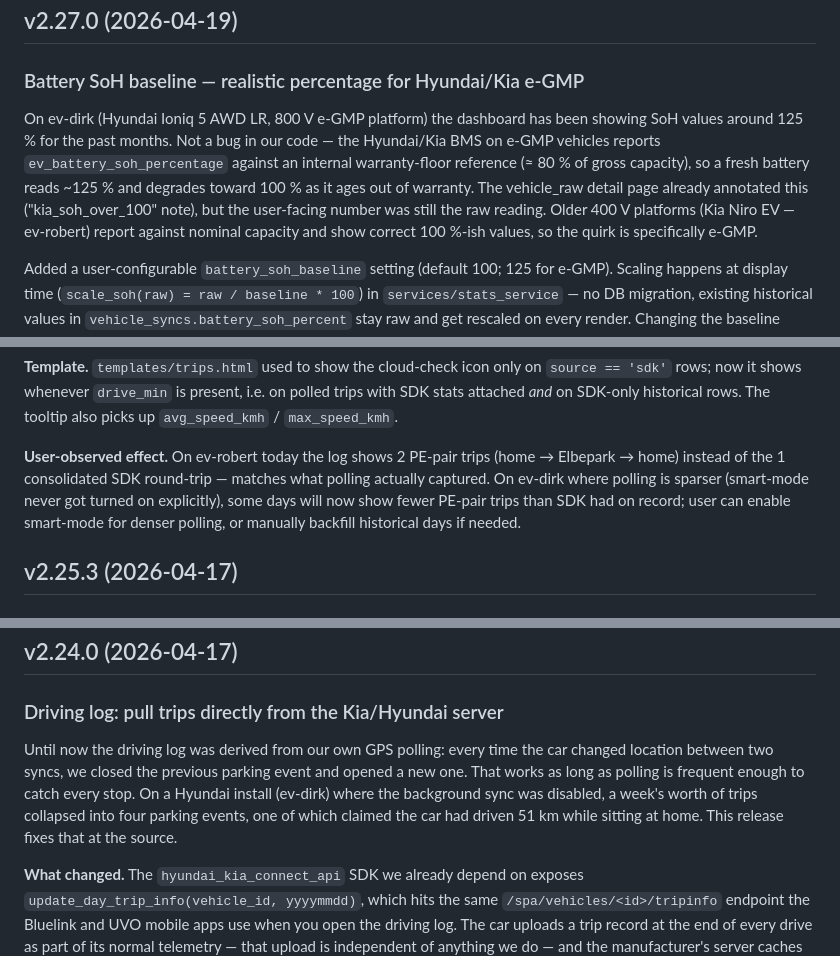
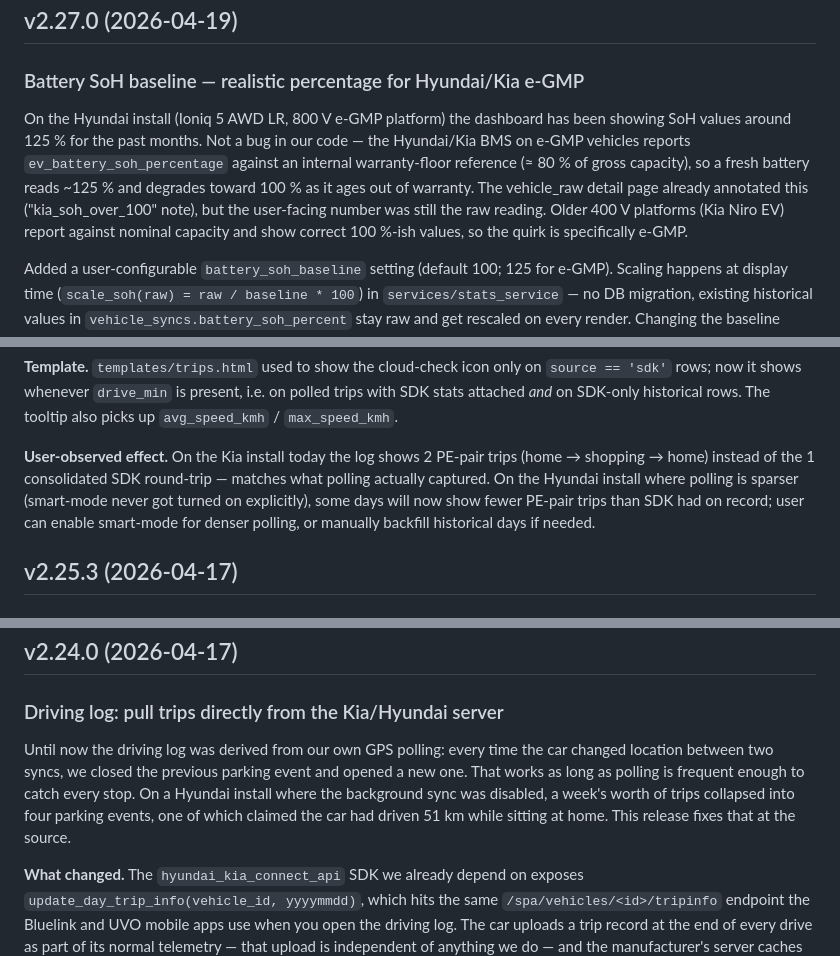
Before and after one commit to robeertm/ev-charge-tracker, a Markdown page: CHANGELOG.md, 3 parts joined by grey strips. Drawn GitHub-style.

```diff
--- a/CHANGELOG.md
+++ b/CHANGELOG.md
@@ -4,7 +4,7 @@
 
 ### Battery SoH baseline — realistic percentage for Hyundai/Kia e-GMP
 
-On ev-dirk (Hyundai Ioniq 5 AWD LR, 800 V e-GMP platform) the dashboard has been showing SoH values around 125 % for the past months. Not a bug in our code — the Hyundai/Kia BMS on e-GMP vehicles reports `ev_battery_soh_percentage` against an internal warranty-floor reference (≈ 80 % of gross capacity), so a fresh battery reads ~125 % and degrades toward 100 % as it ages out of warranty. The vehicle_raw detail page already annotated this ("kia_soh_over_100" note), but the user-facing number was still the raw reading. Older 400 V platforms (Kia Niro EV — ev-robert) report against nominal capacity and show correct 100 %-ish values, so the quirk is specifically e-GMP.
+On the Hyundai install (Ioniq 5 AWD LR, 800 V e-GMP platform) the dashboard has been showing SoH values around 125 % for the past months. Not a bug in our code — the Hyundai/Kia BMS on e-GMP vehicles reports `ev_battery_soh_percentage` against an internal warranty-floor reference (≈ 80 % of gross capacity), so a fresh battery reads ~125 % and degrades toward 100 % as it ages out of warranty. The vehicle_raw detail page already annotated this ("kia_soh_over_100" note), but the user-facing number was still the raw reading. Older 400 V platforms (Kia Niro EV) report against nominal capacity and show correct 100 %-ish values, so the quirk is specifically e-GMP.
 
 Added a user-configurable `battery_soh_baseline` setting (default 100; 125 for e-GMP). Scaling happens at display time (`scale_soh(raw) = raw / baseline * 100`) in `services/stats_service` — no DB migration, existing historical values in `vehicle_syncs.battery_soh_percent` stay raw and get rescaled on every render. Changing the baseline retroactively re-scales the whole history graph, so switching from 100 → 125 on an e-GMP install immediately makes the dashboard read ~100 % and the history curve shows the real degradation slope.
 
@@ -33,7 +33,7 @@ Back to ParkingEvent pairs as the source of truth. `services/trips_service.get_t
 
 **Template.** `templates/trips.html` used to show the cloud-check icon only on `source == 'sdk'` rows; now it shows whenever `drive_min` is present, i.e. on polled trips with SDK stats attached *and* on SDK-only historical rows. The tooltip also picks up `avg_speed_kmh` / `max_speed_kmh`.
 
-**User-observed effect.** On ev-robert today the log shows 2 PE-pair trips (home → Elbepark → home) instead of the 1 consolidated SDK round-trip — matches what polling actually captured. On ev-dirk where polling is sparser (smart-mode never got turned on explicitly), some days will now show fewer PE-pair trips than SDK had on record; user can enable smart-mode for denser polling, or manually backfill historical days if needed.
+**User-observed effect.** On the Kia install today the log shows 2 PE-pair trips (home → shopping → home) instead of the 1 consolidated SDK round-trip — matches what polling actually captured. On the Hyundai install where polling is sparser (smart-mode never got turned on explicitly), some days will now show fewer PE-pair trips than SDK had on record; user can enable smart-mode for denser polling, or manually backfill historical days if needed.
 
 ## v2.25.3 (2026-04-17)
 
@@ -150,7 +150,7 @@ One-line fix: `reason = r.get('skipped_reason') or ''` before the `startswith` c
 
 ### Driving log: pull trips directly from the Kia/Hyundai server
 
-Until now the driving log was derived from our own GPS polling: every time the car changed location between two syncs, we closed the previous parking event and opened a new one. That works as long as polling is frequent enough to catch every stop. On a Hyundai install (ev-dirk) where the background sync was disabled, a week's worth of trips collapsed into four parking events, one of which claimed the car had driven 51 km while sitting at home. This release fixes that at the source.
+Until now the driving log was derived from our own GPS polling: every time the car changed location between two syncs, we closed the previous parking event and opened a new one. That works as long as polling is frequent enough to catch every stop. On a Hyundai install where the background sync was disabled, a week's worth of trips collapsed into four parking events, one of which claimed the car had driven 51 km while sitting at home. This release fixes that at the source.
 
 **What changed.** The `hyundai_kia_connect_api` SDK we already depend on exposes `update_day_trip_info(vehicle_id, yyyymmdd)`, which hits the same `/spa/vehicles/<id>/tripinfo` endpoint the Bluelink and UVO mobile apps use when you open the driving log. The car uploads a trip record at the end of every drive as part of its normal telemetry — that upload is independent of anything we do — and the manufacturer's server caches the list. Pulling it costs one API call per day requested (counted against the existing 200/vehicle daily budget) and **does not wake the car**: no cellular modem activation, no 12V battery drain. It's the same data the Bluelink app shows, just pulled from the server instead of the car.
 
```
Also changed, not shown: other parts of CHANGELOG.md (+8 -8 lines).
